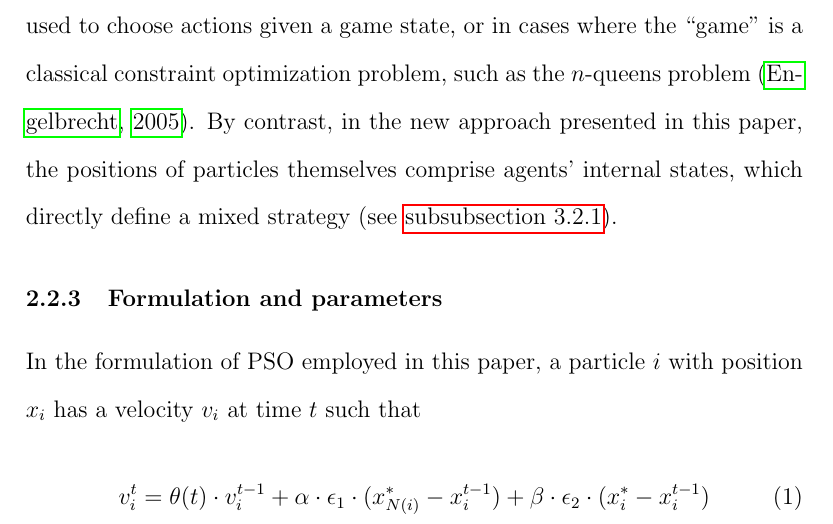
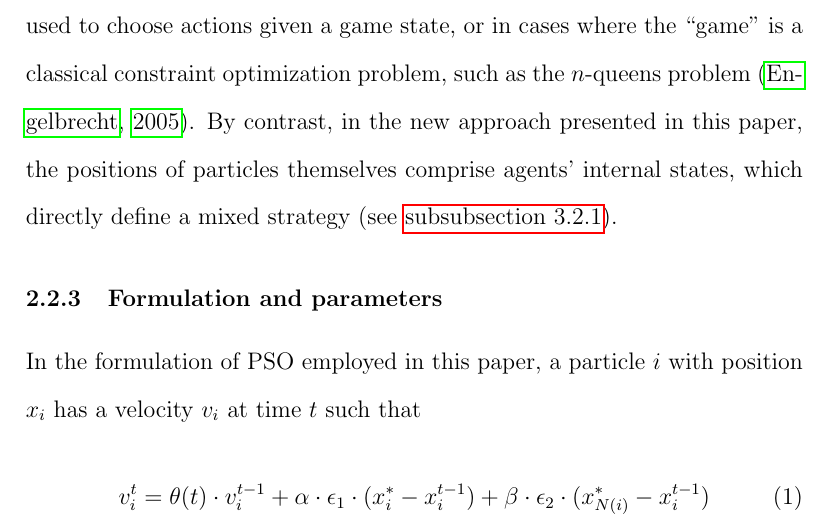
Before and after one commit to hchasestevens/undergraduate-dissertation, a LaTeX thesis (paper/dissertation.tex): part of page 16 of 41, cut so that both start at the same text. Compiled offline with pdfLaTeX.

Commit message:
Correct mistake in equation 1

```diff
--- a/paper/dissertation.tex
+++ b/paper/dissertation.tex
@@ -165,5 +165,5 @@ PSO has likewise been applied to game learning, often using a coevolutionary par
 \label{sec:2.2.3}
 In the formulation of PSO employed in this paper, a particle $i$ with position $x_i$ has a velocity $v_i$ at time $t$ such that
 \begin{equation}
-v_i^t = \theta(t) \cdot v_i^{t-1} + \alpha \cdot \epsilon_1 \cdot (x_{N(i)}^* - x_i^{t-1}) + \beta \cdot \epsilon_2 \cdot (x_i^* - x_i^{t-1})
+v_i^t = \theta(t) \cdot v_i^{t-1} + \alpha \cdot \epsilon_1 \cdot (x_i^* - x_i^{t-1}) + \beta \cdot \epsilon_2 \cdot (x_{N(i)}^* - x_i^{t-1})
 \end{equation}
```
Also changed, not shown: paper/dissertation.pdf, paper/dissertation.tex (2 more changed lines), 1 other file.
